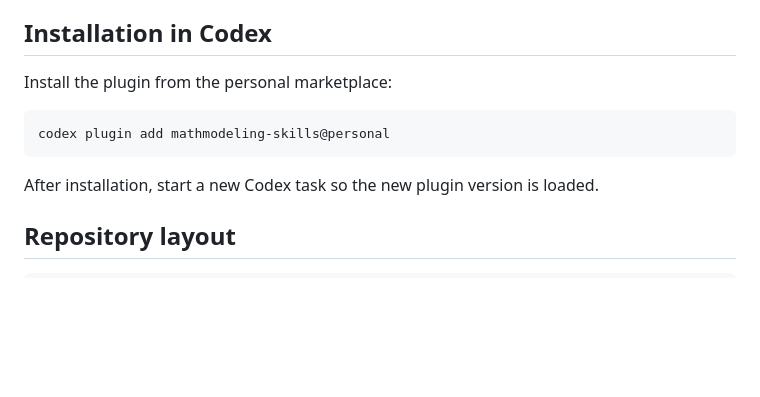
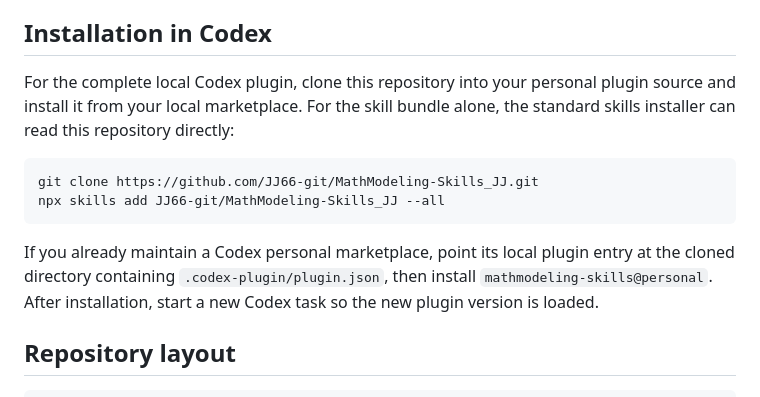
Before and after one commit to JJ66-git/MathModeling-Skills_JJ, a Markdown page: README.md, the part around the change. Rendered like a GitHub page; blank space fills up the shorter version.

Commit message:
Improve public installation guide

````diff
--- a/README.md
+++ b/README.md
@@ -65,12 +65,17 @@ The visualization layer keeps correctness ahead of decoration:
 
 ## Installation in Codex
 
-Install the plugin from the personal marketplace:
+For the complete local Codex plugin, clone this repository into your personal plugin source and
+install it from your local marketplace. For the skill bundle alone, the standard skills installer
+can read this repository directly:
 
 ```bash
-codex plugin add mathmodeling-skills@personal
+git clone https://github.com/JJ66-git/MathModeling-Skills_JJ.git
+npx skills add JJ66-git/MathModeling-Skills_JJ --all
 ```
 
+If you already maintain a Codex personal marketplace, point its local plugin entry at the cloned
+directory containing `.codex-plugin/plugin.json`, then install `mathmodeling-skills@personal`.
 After installation, start a new Codex task so the new plugin version is loaded.
 
 ## Repository layout
````
